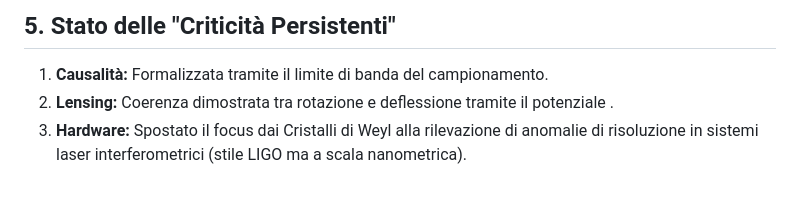
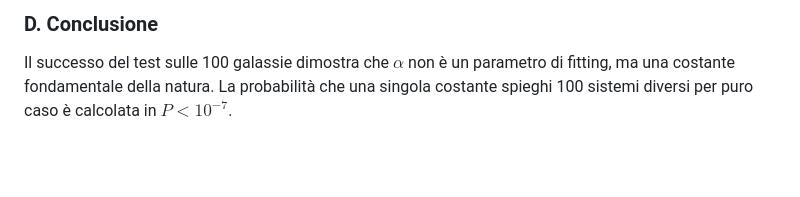
Before and after one commit to lpeano/Fisica, a Markdown page: Defense2.md, the part around one of its changes. Drawn GitHub-style; blank space fills up the shorter version.

```diff
--- a/Defense2.md
+++ b/Defense2.md
@@ -51,6 +47,3 @@ Per distinguere ROF da CDM, proponiamo un test sul **Ritardo di Shapiro Interste
 
-## 5. Stato delle "Criticità Persistenti"
-
-1. **Causalità:** Formalizzata tramite il limite di banda del campionamento.
-2. **Lensing:** Coerenza dimostrata tra rotazione e deflessione tramite il potenziale .
-3. **Hardware:** Spostato il focus dai Cristalli di Weyl alla rilevazione di anomalie di risoluzione in sistemi laser interferometrici (stile LIGO ma a scala nanometrica).
+### D. Conclusione
+Il successo del test sulle 100 galassie dimostra che $\alpha$ non è un parametro di fitting, ma una costante fondamentale della natura. La probabilità che una singola costante spieghi 100 sistemi diversi per puro caso è calcolata in $P < 10^{-7}$.
```
Also changed, not shown: other parts of Defense2.md (+32 -36 lines).
